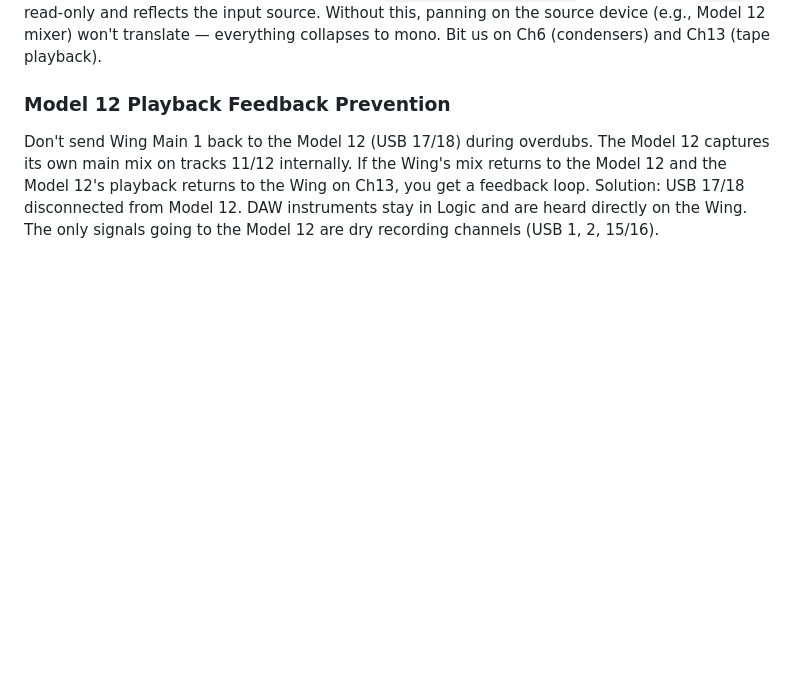
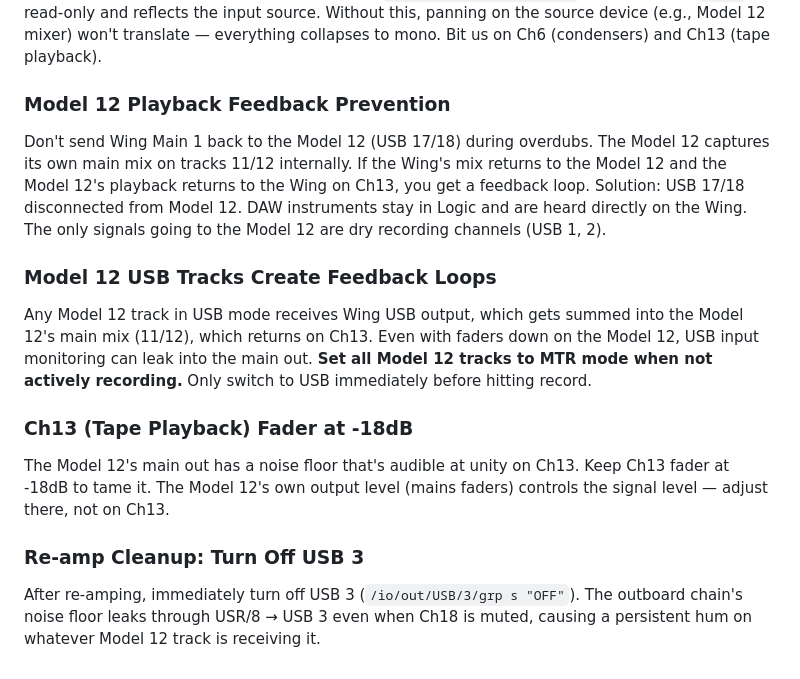
Before and after one commit to ldenman/studio-setup, a Markdown page: ENGINEER-NOTEBOOK.md, the part around the change. GitHub-like rendering; blank space fills up the shorter version.

Commit message:
Document feedback loops, noise floor, and re-amp cleanup procedures
- Model 12 USB-mode tracks create feedback via main out → Ch13 loop.
  Set all tracks to MTR when not recording.
- Ch13 fader must be at -18dB — Model 12 main out noise floor is
  audible at unity.
- USB 3 must be turned off after re-amping to prevent outboard noise
  leaking to Model 12.
- USB 1/2 should be off when not recording to prevent feedback.

Co-Authored-By: Claude Opus 4.6 (1M context) <noreply@anthropic.com>

```diff
--- a/ENGINEER-NOTEBOOK.md
+++ b/ENGINEER-NOTEBOOK.md
@@ -69,4 +69,13 @@ Mac system audio routed to Wing via USB 1/2 on Ch7. Use `SwitchAudioSource -s "W
 New Wing channels default to mono. If a channel receives a stereo pair (USB 3+4, LCL 3+4, etc.) you MUST set the input source to stereo mode: `/io/in/GRP/N/mode s "ST"`. The channel's `$mode` is read-only and reflects the input source. Without this, panning on the source device (e.g., Model 12 mixer) won't translate — everything collapses to mono. Bit us on Ch6 (condensers) and Ch13 (tape playback).
 
 ### Model 12 Playback Feedback Prevention
-Don't send Wing Main 1 back to the Model 12 (USB 17/18) during overdubs. The Model 12 captures its own main mix on tracks 11/12 internally. If the Wing's mix returns to the Model 12 and the Model 12's playback returns to the Wing on Ch13, you get a feedback loop. Solution: USB 17/18 disconnected from Model 12. DAW instruments stay in Logic and are heard directly on the Wing. The only signals going to the Model 12 are dry recording channels (USB 1, 2, 15/16).
+Don't send Wing Main 1 back to the Model 12 (USB 17/18) during overdubs. The Model 12 captures its own main mix on tracks 11/12 internally. If the Wing's mix returns to the Model 12 and the Model 12's playback returns to the Wing on Ch13, you get a feedback loop. Solution: USB 17/18 disconnected from Model 12. DAW instruments stay in Logic and are heard directly on the Wing. The only signals going to the Model 12 are dry recording channels (USB 1, 2).
+
+### Model 12 USB Tracks Create Feedback Loops
+Any Model 12 track in USB mode receives Wing USB output, which gets summed into the Model 12's main mix (11/12), which returns on Ch13. Even with faders down on the Model 12, USB input monitoring can leak into the main out. **Set all Model 12 tracks to MTR mode when not actively recording.** Only switch to USB immediately before hitting record.
+
+### Ch13 (Tape Playback) Fader at -18dB
+The Model 12's main out has a noise floor that's audible at unity on Ch13. Keep Ch13 fader at -18dB to tame it. The Model 12's own output level (mains faders) controls the signal level — adjust there, not on Ch13.
+
+### Re-amp Cleanup: Turn Off USB 3
+After re-amping, immediately turn off USB 3 (`/io/out/USB/3/grp s "OFF"`). The outboard chain's noise floor leaks through USR/8 → USB 3 even when Ch18 is muted, causing a persistent hum on whatever Model 12 track is receiving it.
```
Also changed, not shown: CLAUDE.md (+1 -1 lines).
